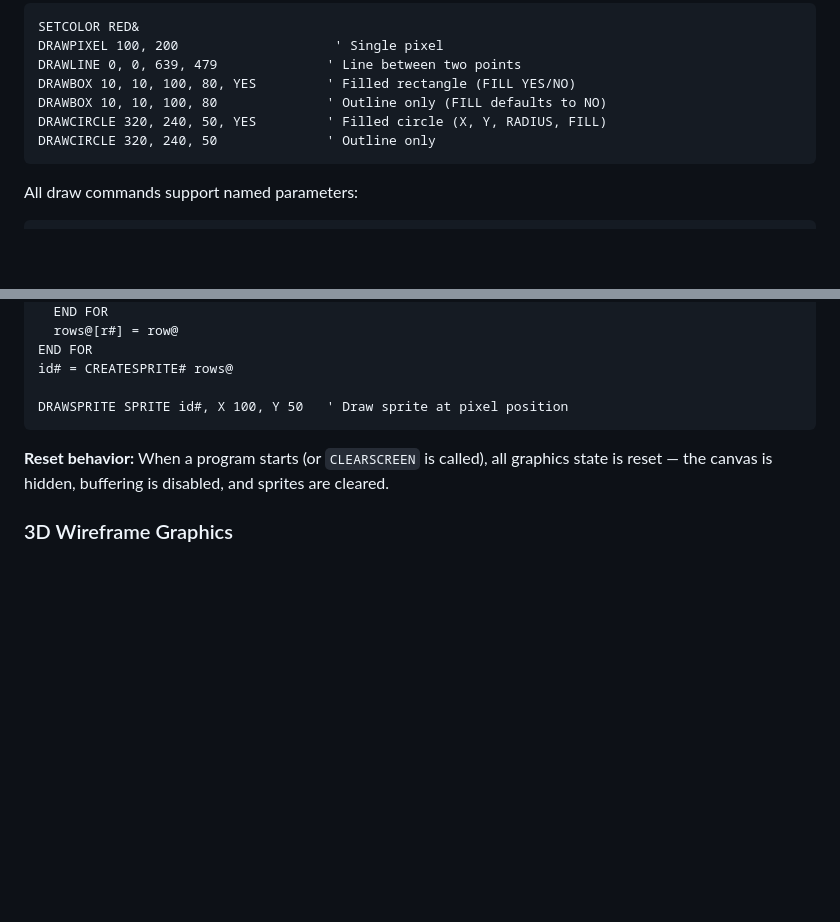
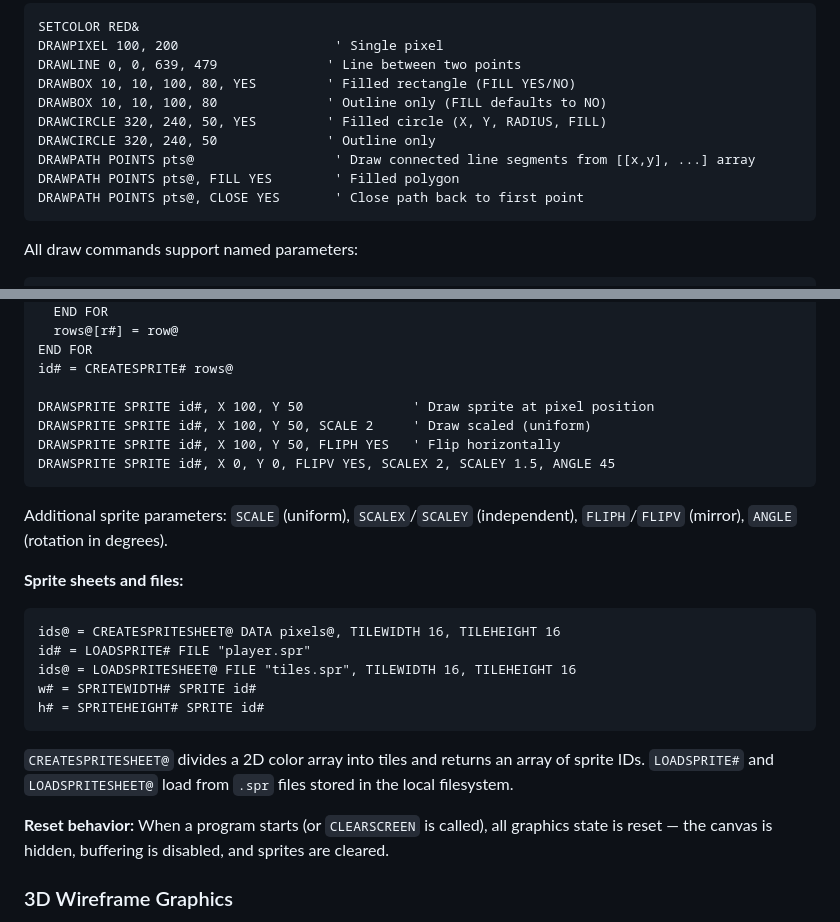
Before and after one commit to samvoigt/SamBasic, a Markdown page: README.md, 2 parts joined by grey strips. GitHub-like rendering; blank space fills up the shorter version.

Commit message:
documented DRAWPATH and the rest of the sprite API
DRAWPATH draws connected segments from a points array, optionally filled or
closed. Sprites also accept SCALE, SCALEX/SCALEY, FLIPH/FLIPV and ANGLE, and
can be built as sheets or loaded from .spr files.

CREATESPRITESHEET and LOADSPRITESHEET return arrays, so they are @-typed;
LOADSPRITE returns a single id and stays #-typed.

Co-Authored-By: Claude Opus 5 <noreply@anthropic.com>
Claude-Session: https://claude.ai/code/session_015eiHwYSpMvzNHTWgCFruik

````diff
--- a/README.md
+++ b/README.md
@@ -531,6 +531,9 @@ DRAWBOX 10, 10, 100, 80, YES         ' Filled rectangle (FILL YES/NO)
 DRAWBOX 10, 10, 100, 80              ' Outline only (FILL defaults to NO)
 DRAWCIRCLE 320, 240, 50, YES         ' Filled circle (X, Y, RADIUS, FILL)
 DRAWCIRCLE 320, 240, 50              ' Outline only
+DRAWPATH POINTS pts@                  ' Draw connected line segments from [[x,y], ...] array
+DRAWPATH POINTS pts@, FILL YES        ' Filled polygon
+DRAWPATH POINTS pts@, CLOSE YES       ' Close path back to first point
 ```
 
 All draw commands support named parameters:
@@ -577,8 +580,24 @@ FOR r# FROM 1 TO 4
 END FOR
 id# = CREATESPRITE# rows@
 
-DRAWSPRITE SPRITE id#, X 100, Y 50   ' Draw sprite at pixel position
+DRAWSPRITE SPRITE id#, X 100, Y 50              ' Draw sprite at pixel position
+DRAWSPRITE SPRITE id#, X 100, Y 50, SCALE 2     ' Draw scaled (uniform)
+DRAWSPRITE SPRITE id#, X 100, Y 50, FLIPH YES   ' Flip horizontally
+DRAWSPRITE SPRITE id#, X 0, Y 0, FLIPV YES, SCALEX 2, SCALEY 1.5, ANGLE 45
 ```
+
+Additional sprite parameters: `SCALE` (uniform), `SCALEX`/`SCALEY` (independent), `FLIPH`/`FLIPV` (mirror), `ANGLE` (rotation in degrees).
+
+**Sprite sheets and files:**
+```
+ids@ = CREATESPRITESHEET@ DATA pixels@, TILEWIDTH 16, TILEHEIGHT 16
+id# = LOADSPRITE# FILE "player.spr"
+ids@ = LOADSPRITESHEET@ FILE "tiles.spr", TILEWIDTH 16, TILEHEIGHT 16
+w# = SPRITEWIDTH# SPRITE id#
+h# = SPRITEHEIGHT# SPRITE id#
+```
+
+`CREATESPRITESHEET@` divides a 2D color array into tiles and returns an array of sprite IDs. `LOADSPRITE#` and `LOADSPRITESHEET@` load from `.spr` files stored in the local filesystem.
 
 **Reset behavior:** When a program starts (or `CLEARSCREEN` is called), all graphics state is reset — the canvas is hidden, buffering is disabled, and sprites are cleared.
 
````
